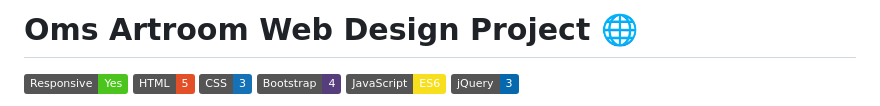
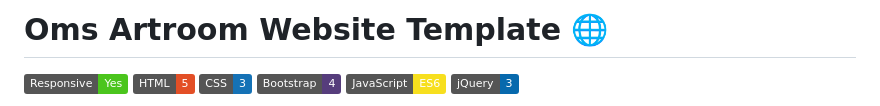
Before and after one commit to coderomm/oms-artroom, a Markdown page: README.md, the part around the change. Rendered like a GitHub page; badges without logos.

```diff
--- a/README.md
+++ b/README.md
@@ -1,4 +1,4 @@
-# Oms Artroom Web Design Project 🌐
+# Oms Artroom Website Template 🌐
 
 ![Responsive Design](https://img.shields.io/badge/Responsive-Yes-4BC51D)
 ![HTML](https://img.shields.io/badge/HTML-5-E34F26)
```
